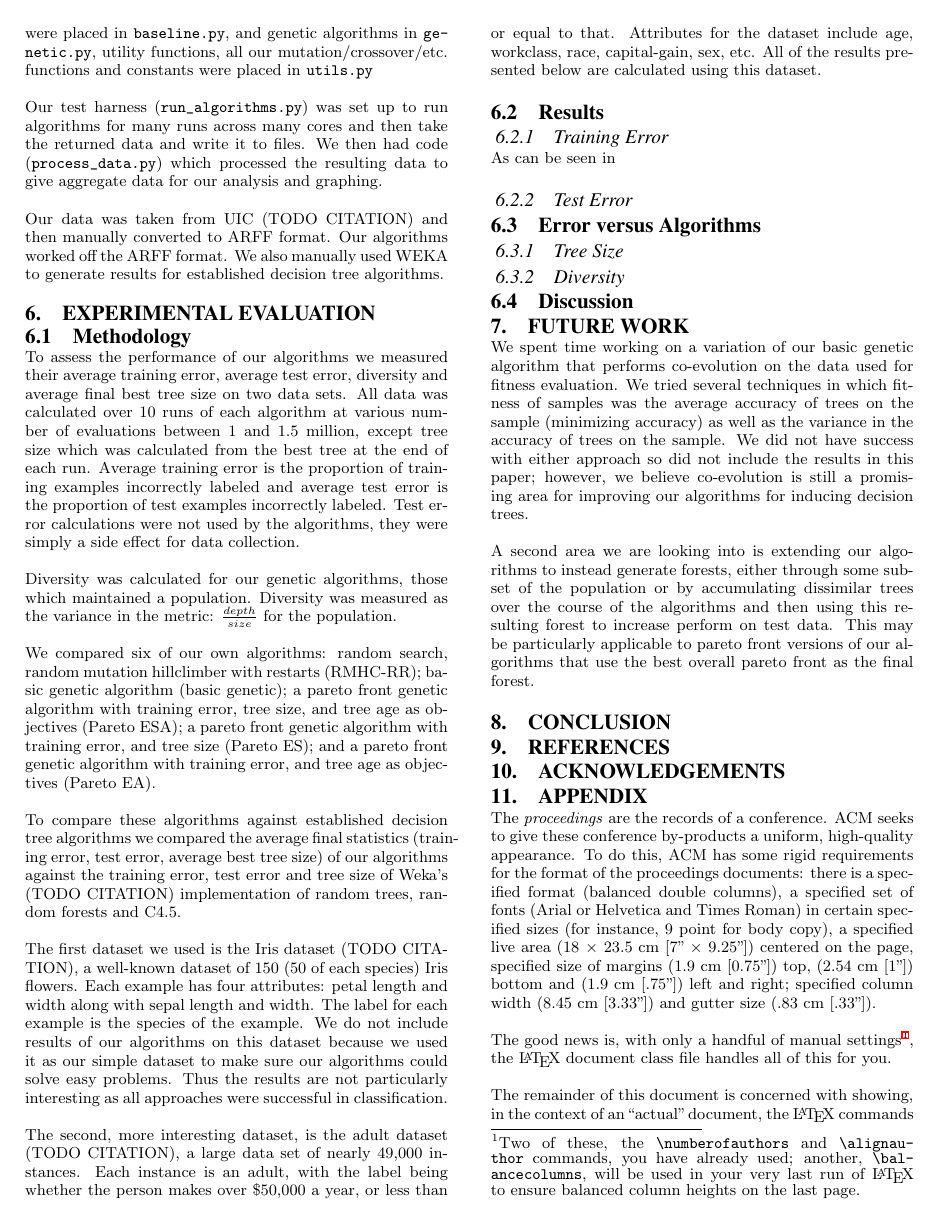
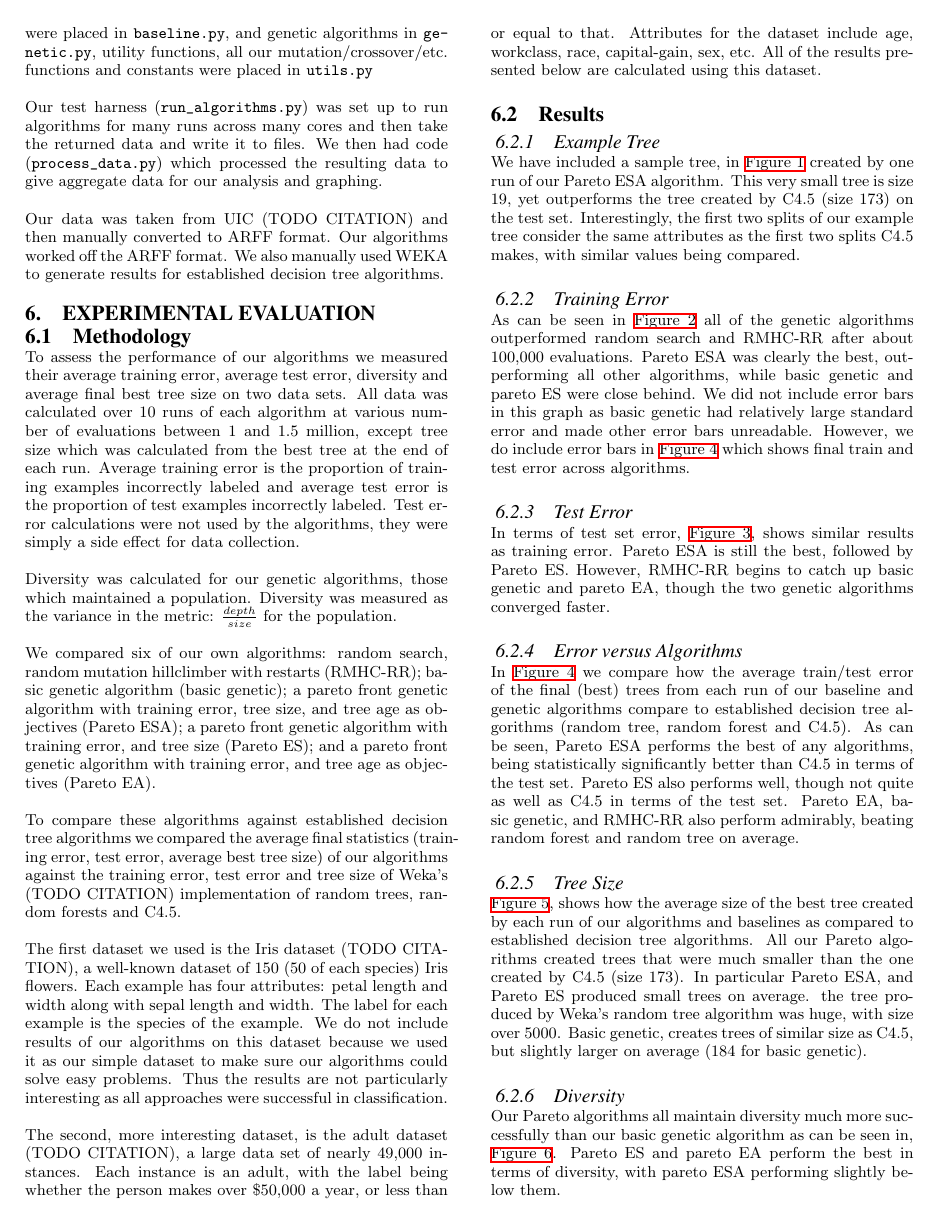
Before and after one commit to cubgs53/evo_final_paper, a LaTeX paper (final_paper.tex): page 3 of 8 before the commit and page 3 of 9 after it. Compiled offline with XeLaTeX.

Commit message:
added discussion and results

```diff
--- a/final_paper.tex
+++ b/final_paper.tex
@@ -189,3 +189,4 @@ The second, more interesting dataset, is the adult dataset (TODO CITATION), a la
 
 \subsection{Results}
 
+\subsubsection{Example Tree}
@@ -192,3 +198,7 @@ The second, more interesting dataset, is the adult dataset (TODO CITATION), a la
+\end{figure*}
+
+We have included a sample tree, in \hyperref[tree]{Figure 1} created by one run of our Pareto ESA algorithm. This very small tree is size 19, yet outperforms the tree created by C4.5 (size 173) on the test set. Interestingly, the first two splits of our example tree consider the same attributes as the first two splits C4.5 makes, with similar values being compared.
+
 \subsubsection{Training Error}
 
 \begin{figure*}[h]
@@ -198,6 +208,6 @@ The second, more interesting dataset, is the adult dataset (TODO CITATION), a la
 \end{figure*}
 
-As can be seen in \
+As can be seen in \hyperref[train]{Figure 2} all of the genetic algorithms outperformed random search and RMHC-RR after about 100,000 evaluations. Pareto ESA was clearly the best, outperforming all other algorithms, while basic genetic and pareto ES were close behind. We did not include error bars in this graph as basic genetic had relatively large standard error and made other error bars unreadable. However, we do include error bars in \hyperref[algorithms]{Figure 4} which shows final train and test error across algorithms.
 
 \subsubsection{Test Error}
 
@@ -208,6 +218,8 @@ As can be seen in \
 \end{figure*}
 
-\subsection{Error versus Algorithms}
+In terms of test set error, \hyperref[test]{Figure 3}, shows similar results as training error. Pareto ESA is still the best, followed by Pareto ES. However, RMHC-RR begins to catch up basic genetic and pareto EA, though the two genetic algorithms converged faster.
+
+\subsubsection{Error versus Algorithms}
 
 \begin{figure*}[h]
 \centering
@@ -216,4 +228,6 @@ As can be seen in \
 \end{figure*}
+
+In \hyperref[algorithms]{Figure 4} we compare how the average train/test error of the final (best) trees from each run of our baseline and genetic algorithms compare to established decision tree algorithms (random tree, random forest and C4.5). As can be seen, Pareto ESA performs the best of any algorithms, being statistically significantly better than C4.5 in terms of the test set. Pareto ES also performs well, though not quite as well as C4.5 in terms of the test set. Pareto EA, basic genetic, and RMHC-RR also perform admirably, beating random forest and random tree on average.
 
 \subsubsection{Tree Size}
 
@@ -224,5 +238,6 @@ As can be seen in \
 \end{figure*}
 
+\hyperref[size]{Figure 5}, shows how the average size of the best tree created by each run of our algorithms and baselines as compared to established decision tree algorithms. All our Pareto algorithms created trees that were much smaller than the one created by C4.5 (size 173). In particular Pareto ESA, and Pareto ES produced small trees on average. the tree produced by Weka's random tree algorithm was huge, with size over 5000. Basic genetic, creates trees of similar size as C4.5, but slightly larger on average (184 for basic genetic).
 
 \subsubsection{Diversity}
 
@@ -233,4 +248,6 @@ As can be seen in \
 \end{figure*}
+
+Our Pareto algorithms all maintain diversity much more successfully than our basic genetic algorithm as can be seen in, \hyperref[diversity]{Figure 6}. Pareto ES and pareto EA perform the best in terms of diversity, with pareto ESA performing slightly below them.
 
 \subsection{Discussion}
 
```
Also changed, not shown: tree.eps (added), final_paper.tex (23 more changed lines).
